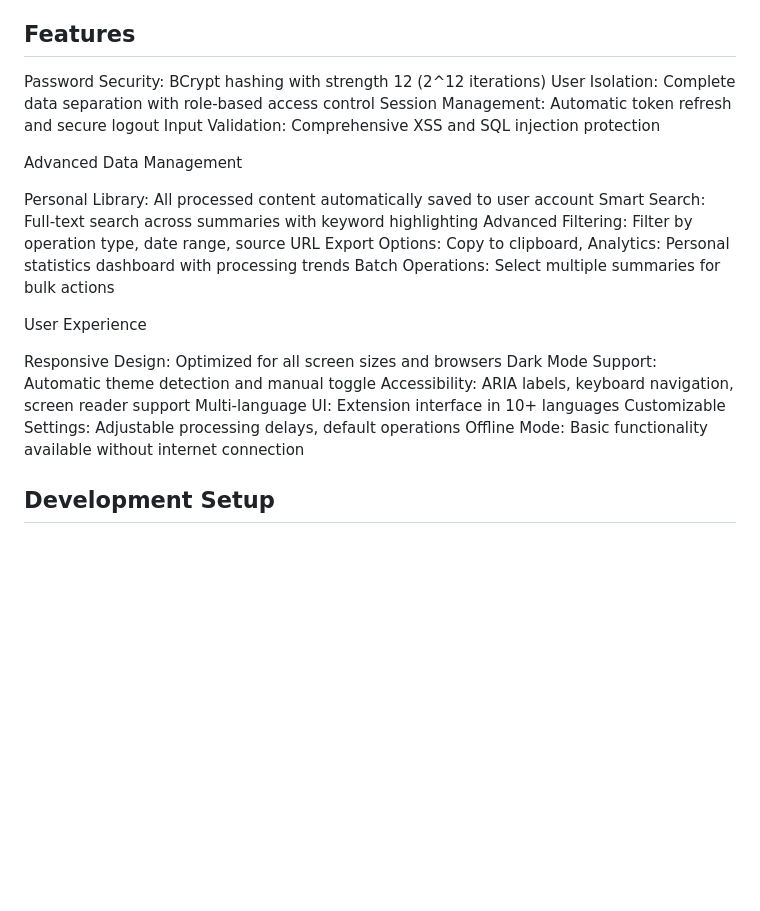
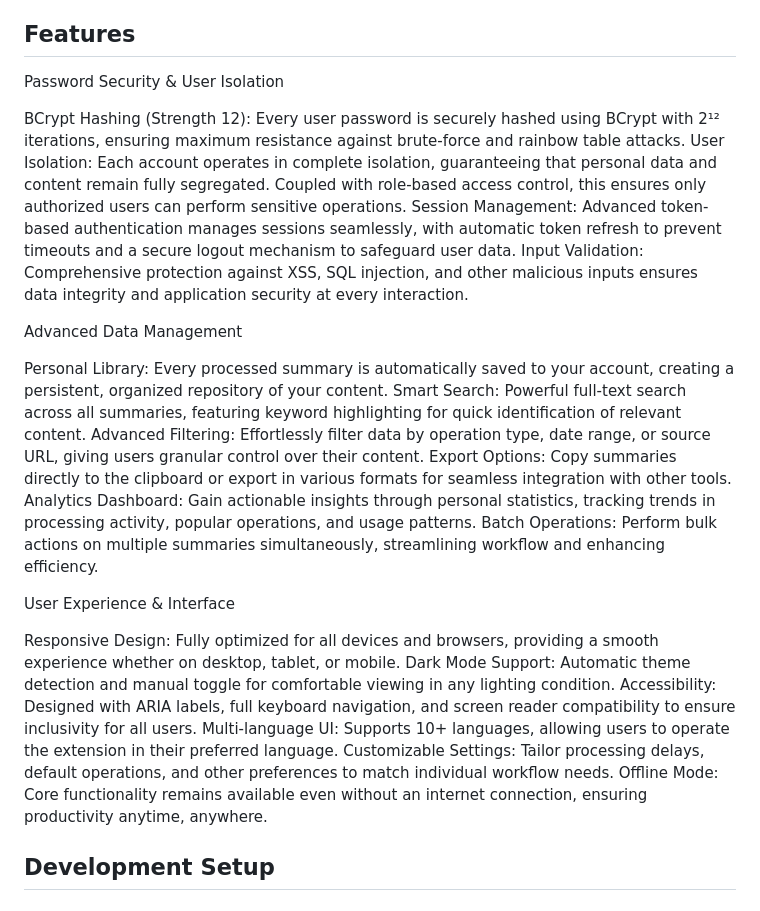
Before and after one commit to Key-to-Code/Textura-ai, a Markdown page: README.md, the part around the change. Rendered like a GitHub page; blank space fills up the shorter version.

```diff
--- a/README.md
+++ b/README.md
@@ -44,27 +44,31 @@ Keyboard Shortcuts: Ctrl+Shift+S for quick summarize, Ctrl+Shift+A for toggle
 
 
 ## Features
-Password Security: BCrypt hashing with strength 12 (2^12 iterations)
-User Isolation: Complete data separation with role-based access control
-Session Management: Automatic token refresh and secure logout
-Input Validation: Comprehensive XSS and SQL injection protection
 
- Advanced Data Management
+Password Security & User Isolation
 
-Personal Library: All processed content automatically saved to user account
-Smart Search: Full-text search across summaries with keyword highlighting
-Advanced Filtering: Filter by operation type, date range, source URL
-Export Options: Copy to clipboard, Analytics: Personal statistics dashboard with processing trends
-Batch Operations: Select multiple summaries for bulk actions
+BCrypt Hashing (Strength 12): Every user password is securely hashed using BCrypt with 2¹² iterations, ensuring maximum resistance against brute-force and rainbow table attacks.
+User Isolation: Each account operates in complete isolation, guaranteeing that personal data and content remain fully segregated. Coupled with role-based access control, this ensures only authorized users can perform sensitive operations.
+Session Management: Advanced token-based authentication manages sessions seamlessly, with automatic token refresh to prevent timeouts and a secure logout mechanism to safeguard user data.
+Input Validation: Comprehensive protection against XSS, SQL injection, and other malicious inputs ensures data integrity and application security at every interaction.
 
- User Experience
+Advanced Data Management
 
-Responsive Design: Optimized for all screen sizes and browsers
-Dark Mode Support: Automatic theme detection and manual toggle
-Accessibility: ARIA labels, keyboard navigation, screen reader support
-Multi-language UI: Extension interface in 10+ languages
-Customizable Settings: Adjustable processing delays, default operations
-Offline Mode: Basic functionality available without internet connection
+Personal Library: Every processed summary is automatically saved to your account, creating a persistent, organized repository of your content.
+Smart Search: Powerful full-text search across all summaries, featuring keyword highlighting for quick identification of relevant content.
+Advanced Filtering: Effortlessly filter data by operation type, date range, or source URL, giving users granular control over their content.
+Export Options: Copy summaries directly to the clipboard or export in various formats for seamless integration with other tools.
+Analytics Dashboard: Gain actionable insights through personal statistics, tracking trends in processing activity, popular operations, and usage patterns.
+Batch Operations: Perform bulk actions on multiple summaries simultaneously, streamlining workflow and enhancing efficiency.
+
+User Experience & Interface
+
+Responsive Design: Fully optimized for all devices and browsers, providing a smooth experience whether on desktop, tablet, or mobile.
+Dark Mode Support: Automatic theme detection and manual toggle for comfortable viewing in any lighting condition.
+Accessibility: Designed with ARIA labels, full keyboard navigation, and screen reader compatibility to ensure inclusivity for all users.
+Multi-language UI: Supports 10+ languages, allowing users to operate the extension in their preferred language.
+Customizable Settings: Tailor processing delays, default operations, and other preferences to match individual workflow needs.
+Offline Mode: Core functionality remains available even without an internet connection, ensuring productivity anytime, anywhere.
 ## Development Setup
 
 # Backend
```
